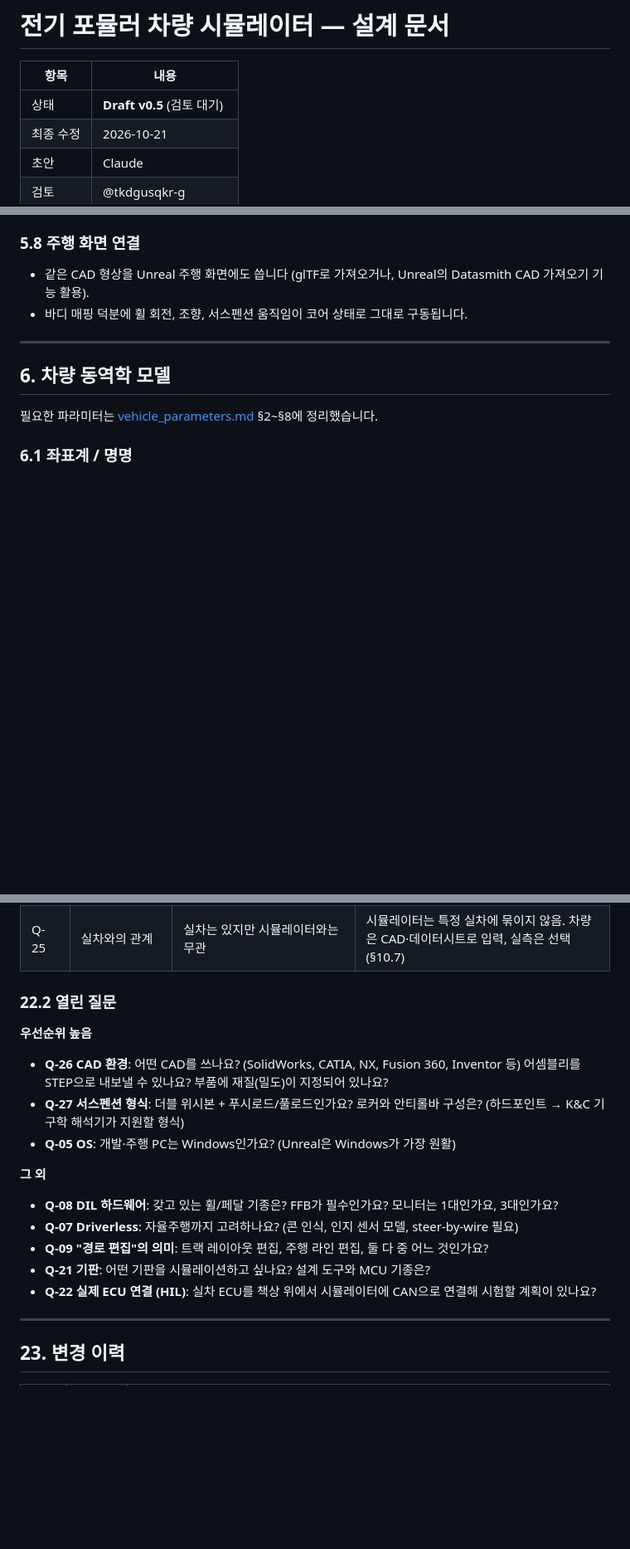
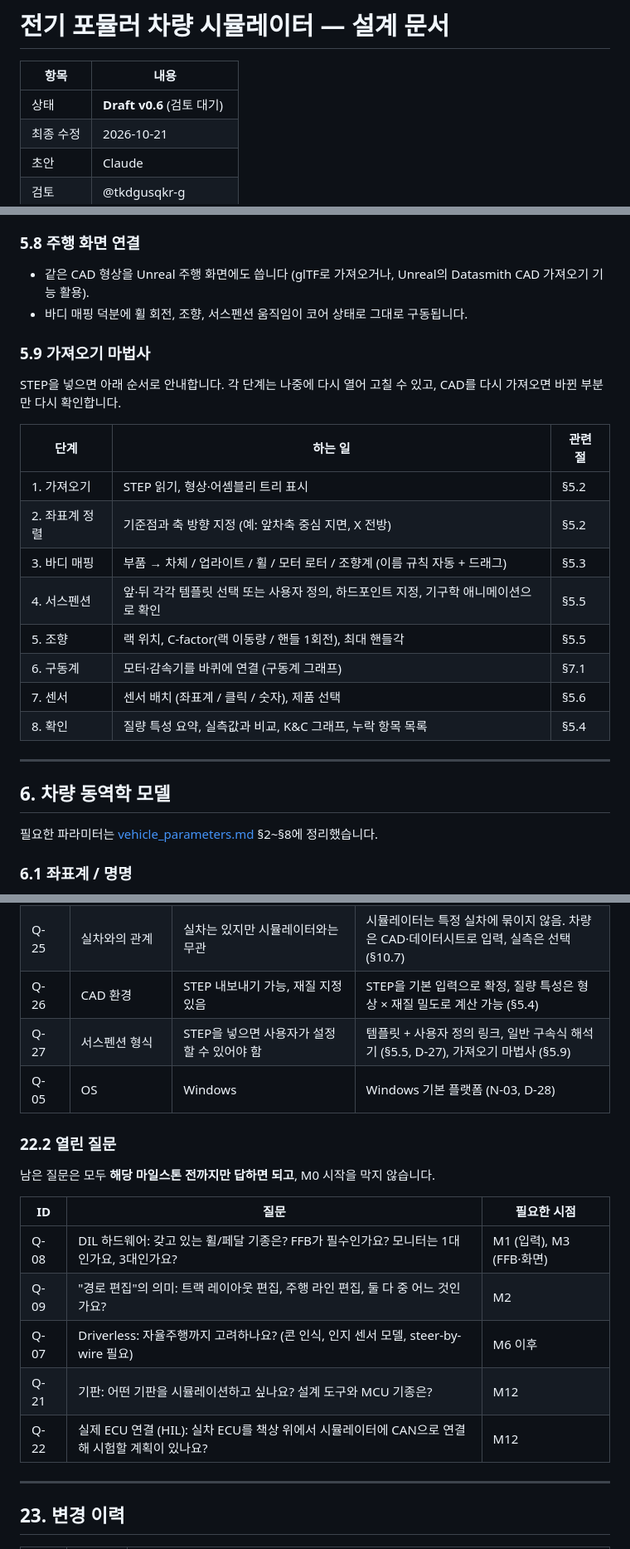
Before and after one commit to tkdgusqkr-g/vehicle_simulation, a Markdown page: docs/design.md, 3 parts joined by grey strips. Shown at 83% size. Rendered like a GitHub page; blank space fills up the shorter version.

```diff
--- a/docs/design.md
+++ b/docs/design.md
@@ -2,7 +2,7 @@
 
 | 항목 | 내용 |
 |---|---|
-| 상태 | **Draft v0.5** (검토 대기) |
+| 상태 | **Draft v0.6** (검토 대기) |
 | 최종 수정 | 2026-10-21 |
 | 초안 | Claude |
 | 검토 | @tkdgusqkr-g |
@@ -446,6 +478,21 @@ flowchart LR
 
 - 같은 CAD 형상을 Unreal 주행 화면에도 씁니다 (glTF로 가져오거나, Unreal의 Datasmith CAD 가져오기 기능 활용).
 - 바디 매핑 덕분에 휠 회전, 조향, 서스펜션 움직임이 코어 상태로 그대로 구동됩니다.
+
+### 5.9 가져오기 마법사
+
+STEP을 넣으면 아래 순서로 안내합니다. 각 단계는 나중에 다시 열어 고칠 수 있고, CAD를 다시 가져오면 바뀐 부분만 다시 확인합니다.
+
+| 단계 | 하는 일 | 관련 절 |
+|---|---|---|
+| 1. 가져오기 | STEP 읽기, 형상·어셈블리 트리 표시 | §5.2 |
+| 2. 좌표계 정렬 | 기준점과 축 방향 지정 (예: 앞차축 중심 지면, X 전방) | §5.2 |
+| 3. 바디 매핑 | 부품 → 차체 / 업라이트 / 휠 / 모터 로터 / 조향계 (이름 규칙 자동 + 드래그) | §5.3 |
+| 4. 서스펜션 | 앞·뒤 각각 템플릿 선택 또는 사용자 정의, 하드포인트 지정, 기구학 애니메이션으로 확인 | §5.5 |
+| 5. 조향 | 랙 위치, C-factor(랙 이동량 / 핸들 1회전), 최대 핸들각 | §5.5 |
+| 6. 구동계 | 모터·감속기를 바퀴에 연결 (구동계 그래프) | §7.1 |
+| 7. 센서 | 센서 배치 (좌표계 / 클릭 / 숫자), 제품 선택 | §5.6 |
+| 8. 확인 | 질량 특성 요약, 실측값과 비교, K&C 그래프, 누락 항목 목록 | §5.4 |
 
 ---
 
@@ -1723,22 +1774,21 @@ Q-12(혼자 개발, 정해진 일정 없음)와 Q-23(차가 최대한 빨리 구
 | Q-23 | 개발 순서 | 차량이 최대한 빠르게 구르는 순으로, 디테일은 천천히 | §19 로드맵을 "구르는 차 먼저 + 디테일 층" 방식으로 재작성 (M0~M12, D-26) |
 | Q-24 | 센서 입력 방법 | 차량을 모델링할 때 사용자가 CAD 등으로 넣을 수 있어야 함 | §5 차량 빌더 신설: CAD 좌표계 / 3D 클릭 / 숫자 입력으로 센서 배치 (D-25) |
 | Q-25 | 실차와의 관계 | 실차는 있지만 시뮬레이터와는 무관 | 시뮬레이터는 특정 실차에 묶이지 않음. 차량은 CAD·데이터시트로 입력, 실측은 선택 (§10.7) |
+| Q-26 | CAD 환경 | STEP 내보내기 가능, 재질 지정 있음 | STEP을 기본 입력으로 확정, 질량 특성은 형상 × 재질 밀도로 계산 가능 (§5.4) |
+| Q-27 | 서스펜션 형식 | STEP을 넣으면 사용자가 설정할 수 있어야 함 | 템플릿 + 사용자 정의 링크, 일반 구속식 해석기 (§5.5, D-27), 가져오기 마법사 (§5.9) |
+| Q-05 | OS | Windows | Windows 기본 플랫폼 (N-03, D-28) |
 
 ### 22.2 열린 질문
 
-**우선순위 높음**
-
-- **Q-26 CAD 환경**: 어떤 CAD를 쓰나요? (SolidWorks, CATIA, NX, Fusion 360, Inventor 등) 어셈블리를 STEP으로 내보낼 수 있나요? 부품에 재질(밀도)이 지정되어 있나요?
-- **Q-27 서스펜션 형식**: 더블 위시본 + 푸시로드/풀로드인가요? 로커와 안티롤바 구성은? (하드포인트 → K&C 기구학 해석기가 지원할 형식)
-- **Q-05 OS**: 개발·주행 PC는 Windows인가요? (Unreal은 Windows가 가장 원활)
-
-**그 외**
-
-- **Q-08 DIL 하드웨어**: 갖고 있는 휠/페달 기종은? FFB가 필수인가요? 모니터는 1대인가요, 3대인가요?
-- **Q-07 Driverless**: 자율주행까지 고려하나요? (콘 인식, 인지 센서 모델, steer-by-wire 필요)
-- **Q-09 "경로 편집"의 의미**: 트랙 레이아웃 편집, 주행 라인 편집, 둘 다 중 어느 것인가요?
-- **Q-21 기판**: 어떤 기판을 시뮬레이션하고 싶나요? 설계 도구와 MCU 기종은?
-- **Q-22 실제 ECU 연결 (HIL)**: 실차 ECU를 책상 위에서 시뮬레이터에 CAN으로 연결해 시험할 계획이 있나요?
+남은 질문은 모두 **해당 마일스톤 전까지만 답하면 되고**, M0 시작을 막지 않습니다.
+
+| ID | 질문 | 필요한 시점 |
+|---|---|---|
+| Q-08 | DIL 하드웨어: 갖고 있는 휠/페달 기종은? FFB가 필수인가요? 모니터는 1대인가요, 3대인가요? | M1 (입력), M3 (FFB·화면) |
+| Q-09 | "경로 편집"의 의미: 트랙 레이아웃 편집, 주행 라인 편집, 둘 다 중 어느 것인가요? | M2 |
+| Q-07 | Driverless: 자율주행까지 고려하나요? (콘 인식, 인지 센서 모델, steer-by-wire 필요) | M6 이후 |
+| Q-21 | 기판: 어떤 기판을 시뮬레이션하고 싶나요? 설계 도구와 MCU 기종은? | M12 |
+| Q-22 | 실제 ECU 연결 (HIL): 실차 ECU를 책상 위에서 시뮬레이터에 CAN으로 연결해 시험할 계획이 있나요? | M12 |
 
 ---
 
```
Also changed, not shown: other parts of docs/design.md (+56 -19 lines), docs/vehicle_parameters.md (+4 -4 lines).
